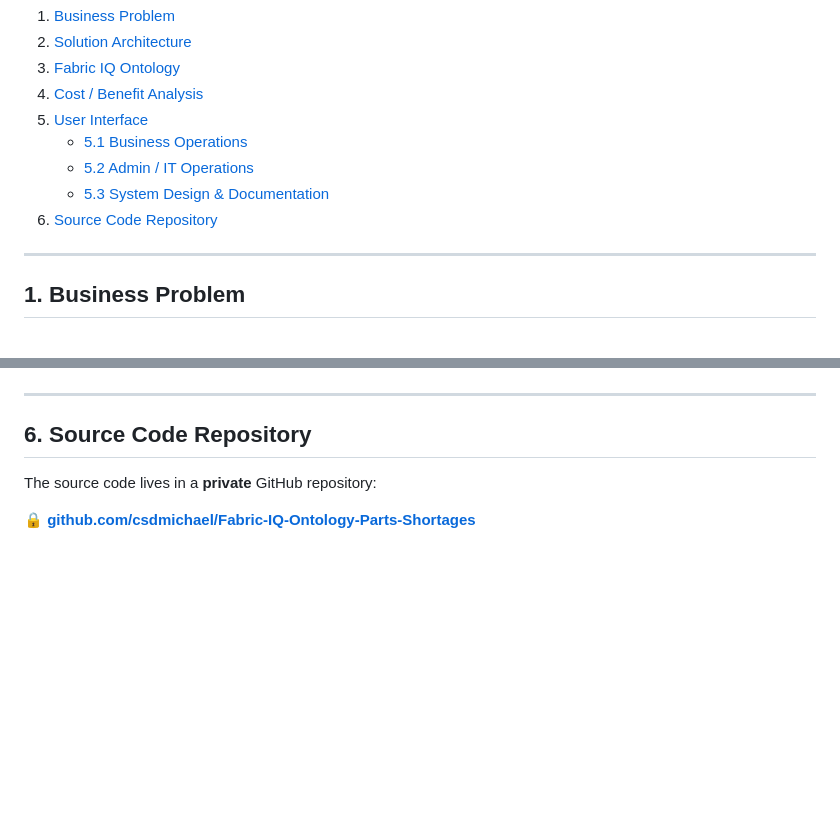
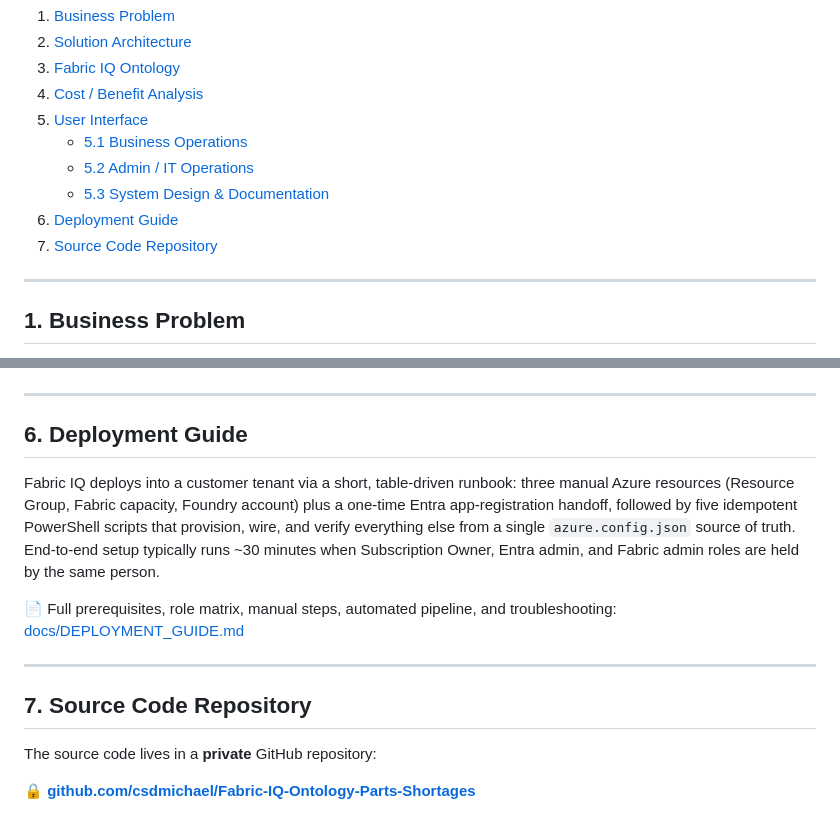
Before and after one commit to csdmichael/Fabric-IQ-Part-Shortages-Docs, a Markdown page: README.md, 2 parts joined by grey strips. Rendered like a GitHub page; blank space fills up the shorter version.

Commit message:
deploy guide

```diff
--- a/README.md
+++ b/README.md
@@ -14,7 +14,8 @@ An AI-powered shortage intelligence solution built on Microsoft Fabric, Fabric I
    - [5.1 Business Operations](#51-business-operations)
    - [5.2 Admin / IT Operations](#52-admin--it-operations)
    - [5.3 System Design & Documentation](#53-system-design--documentation)
-6. [Source Code Repository](#6-source-code-repository)
+6. [Deployment Guide](#6-deployment-guide)
+7. [Source Code Repository](#7-source-code-repository)
 
 ---
 
@@ -265,7 +266,15 @@ In‑app architecture, dataflow, ML algorithm, table catalog, and ontology‑exp
 
 ---
 
-## 6. Source Code Repository
+## 6. Deployment Guide
+
+Fabric IQ deploys into a customer tenant via a short, table‑driven runbook: three manual Azure resources (Resource Group, Fabric capacity, Foundry account) plus a one‑time Entra app‑registration handoff, followed by five idempotent PowerShell scripts that provision, wire, and verify everything else from a single `azure.config.json` source of truth. End‑to‑end setup typically runs ~30 minutes when Subscription Owner, Entra admin, and Fabric admin roles are held by the same person.
+
+📄 Full prerequisites, role matrix, manual steps, automated pipeline, and troubleshooting: [docs/DEPLOYMENT_GUIDE.md](docs/DEPLOYMENT_GUIDE.md)
+
+---
+
+## 7. Source Code Repository
 
 The source code lives in a **private** GitHub repository:
 
```
Also changed, not shown: docs/DEPLOYMENT_GUIDE.md (added, +398 -0 lines).
